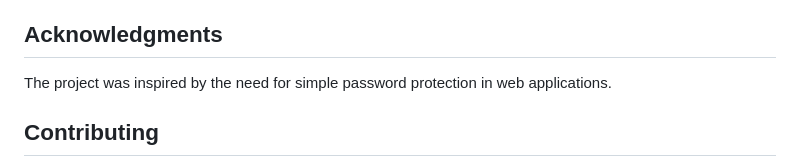
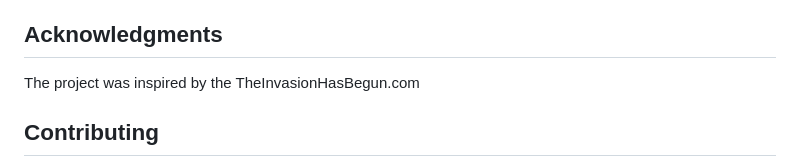
Before and after one commit to X-Alleroi/Password-Protected-Website, a Markdown page: README.md, the part around the change. Rendered like a GitHub page.

```diff
--- a/README.md
+++ b/README.md
@@ -103,7 +103,7 @@ Here are
 
 ## Acknowledgments
 
-The project was inspired by the need for simple password protection in web applications.
+The project was inspired by the TheInvasionHasBegun.com
 
 ## Contributing
 
```
